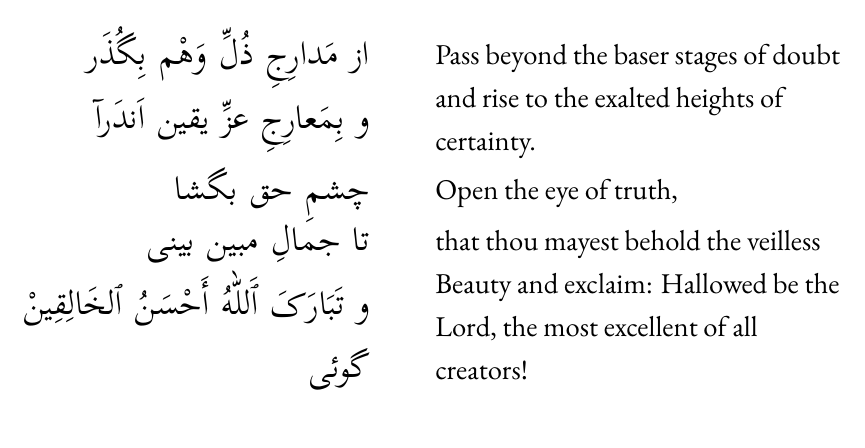
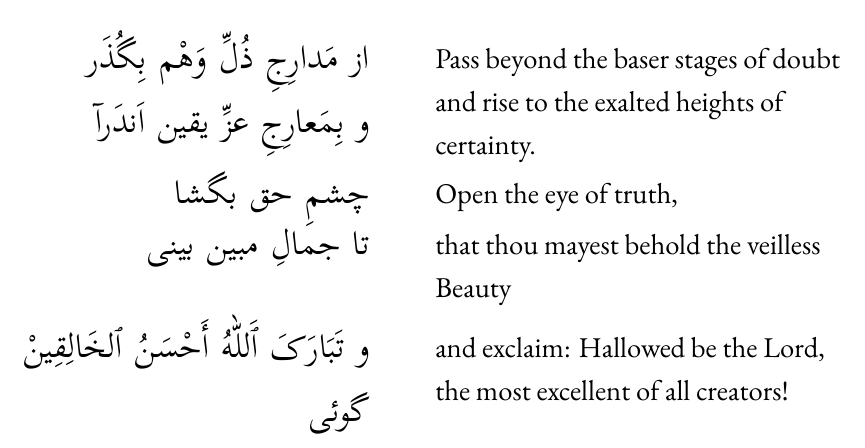
Before and after one commit to jwiegley/sacred-writings, a LaTeX document (hidden-words.tex): part of page 12 of 100, cut so that both start at the same text. Compiled offline with XeLaTeX; a missing font is replaced by an installed copy or a similar font.

Commit message:
Minor edit

```diff
--- a/hidden-words.tex
+++ b/hidden-words.tex
@@ -328,12 +328,11 @@ In the Name of the Lord of Utterance, The Mighty.
 چشمِ حق بگشا
 }{Open the eye of truth,} \vspace{-1ex}\\ \ayat{
 تا جمالِ مبين بينی
-
+}{that thou mayest behold the veilless Beauty} \vspace{-1ex}\\ \ayat{
 و تَبَارَکَ ٱَللّٰهُ أَحْسَنُ ٱلخَالِقِينْ
 
 گوئی
-}{that thou mayest behold the veilless Beauty and exclaim: Hallowed be the
-  Lord, the most excellent of all creators!}
+}{and exclaim: Hallowed be the Lord, the most excellent of all creators!}
 \end{word}
 
 \newpage
```
Also changed, not shown: hidden-words.pdf.
